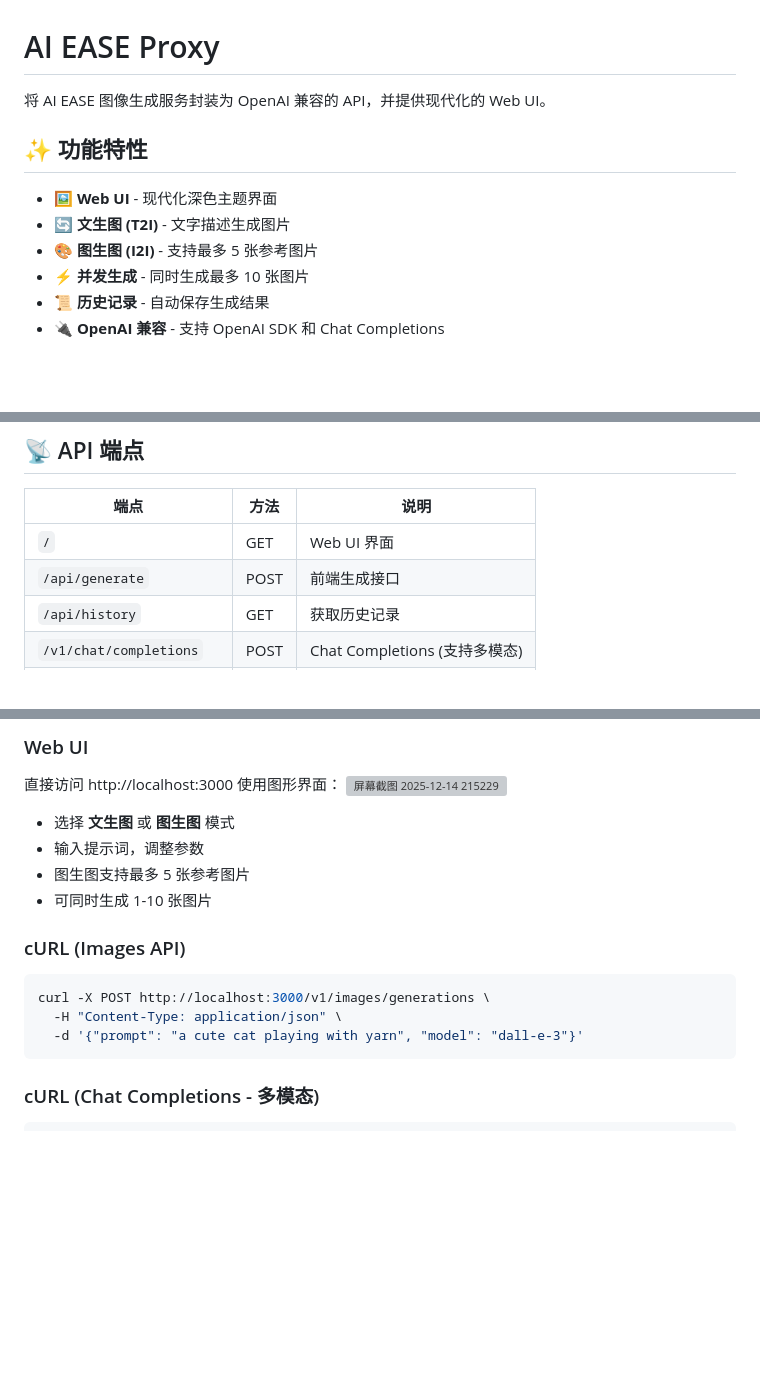
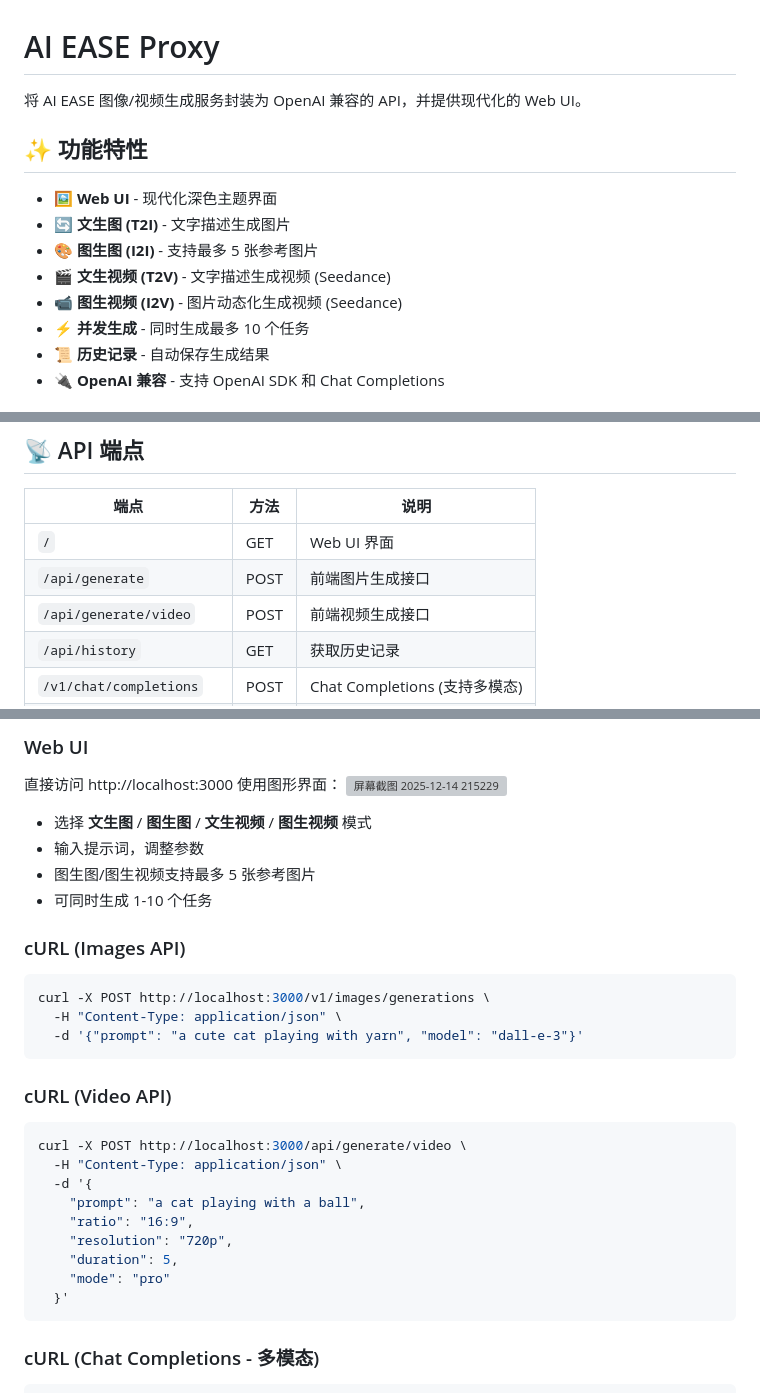
Before and after one commit to Kazuki-0147/aiease-proxy, a Markdown page: README.md, 3 parts joined by grey strips. GitHub-like rendering; blank space fills up the shorter version; grey boxes are pictures that could not be loaded.

````diff
--- a/README.md
+++ b/README.md
@@ -1,13 +1,15 @@
 # AI EASE Proxy
 
-将 AI EASE 图像生成服务封装为 OpenAI 兼容的 API，并提供现代化的 Web UI。
+将 AI EASE 图像/视频生成服务封装为 OpenAI 兼容的 API，并提供现代化的 Web UI。
 
 ## ✨ 功能特性
 
 - 🖼️ **Web UI** - 现代化深色主题界面
 - 🔄 **文生图 (T2I)** - 文字描述生成图片
 - 🎨 **图生图 (I2I)** - 支持最多 5 张参考图片
-- ⚡ **并发生成** - 同时生成最多 10 张图片
+- 🎬 **文生视频 (T2V)** - 文字描述生成视频 (Seedance)
+- 📹 **图生视频 (I2V)** - 图片动态化生成视频 (Seedance)
+- ⚡ **并发生成** - 同时生成最多 10 个任务
 - 📜 **历史记录** - 自动保存生成结果
 - 🔌 **OpenAI 兼容** - 支持 OpenAI SDK 和 Chat Completions
 
@@ -29,7 +31,8 @@ npm start
 | 端点 | 方法 | 说明 |
 |------|------|------|
 | `/` | GET | Web UI 界面 |
-| `/api/generate` | POST | 前端生成接口 |
+| `/api/generate` | POST | 前端图片生成接口 |
+| `/api/generate/video` | POST | 前端视频生成接口 |
 | `/api/history` | GET | 获取历史记录 |
 | `/v1/chat/completions` | POST | Chat Completions (支持多模态) |
 | `/v1/images/generations` | POST | 生成图片 (OpenAI 兼容) |
@@ -42,10 +45,10 @@ npm start
 
 直接访问 http://localhost:3000 使用图形界面：
 <img width="2551" height="1206" alt="屏幕截图 2025-12-14 215229" src="https://github.com/user-attachments/assets/ada7905c-d856-4f8b-b24c-e27b2d428ab4" />
-- 选择 **文生图** 或 **图生图** 模式
+- 选择 **文生图** / **图生图** / **文生视频** / **图生视频** 模式
 - 输入提示词，调整参数
-- 图生图支持最多 5 张参考图片
-- 可同时生成 1-10 张图片
+- 图生图/图生视频支持最多 5 张参考图片
+- 可同时生成 1-10 个任务
 
 ### cURL (Images API)
 
@@ -53,6 +56,20 @@ npm start
 curl -X POST http://localhost:3000/v1/images/generations \
   -H "Content-Type: application/json" \
   -d '{"prompt": "a cute cat playing with yarn", "model": "dall-e-3"}'
+```
+
+### cURL (Video API)
+
+```bash
+curl -X POST http://localhost:3000/api/generate/video \
+  -H "Content-Type: application/json" \
+  -d '{
+    "prompt": "a cat playing with a ball",
+    "ratio": "16:9",
+    "resolution": "720p",
+    "duration": 5,
+    "mode": "pro"
+  }'
 ```
 
 ### cURL (Chat Completions - 多模态)
````
Also changed, not shown: other parts of README.md (+35 -36 lines).
